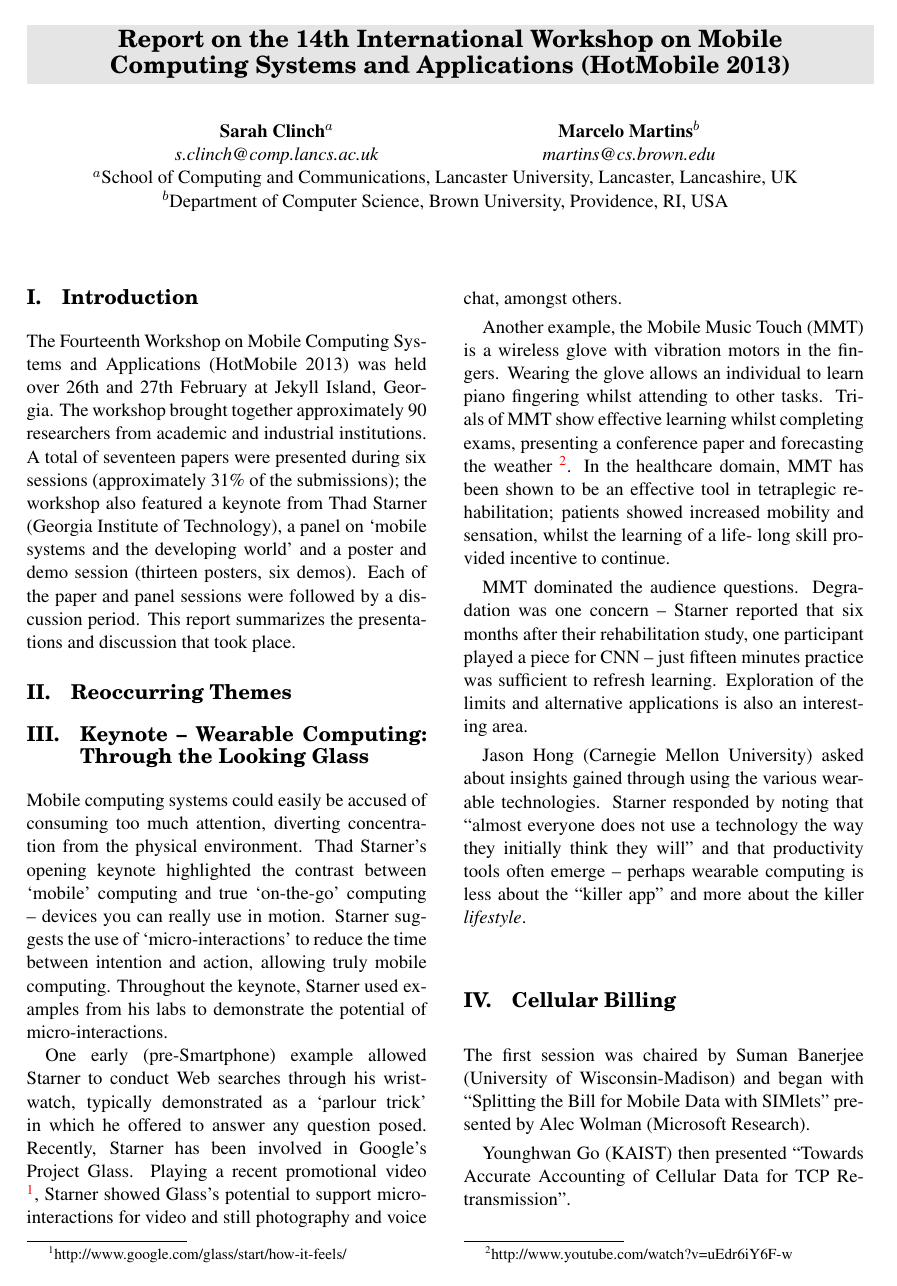
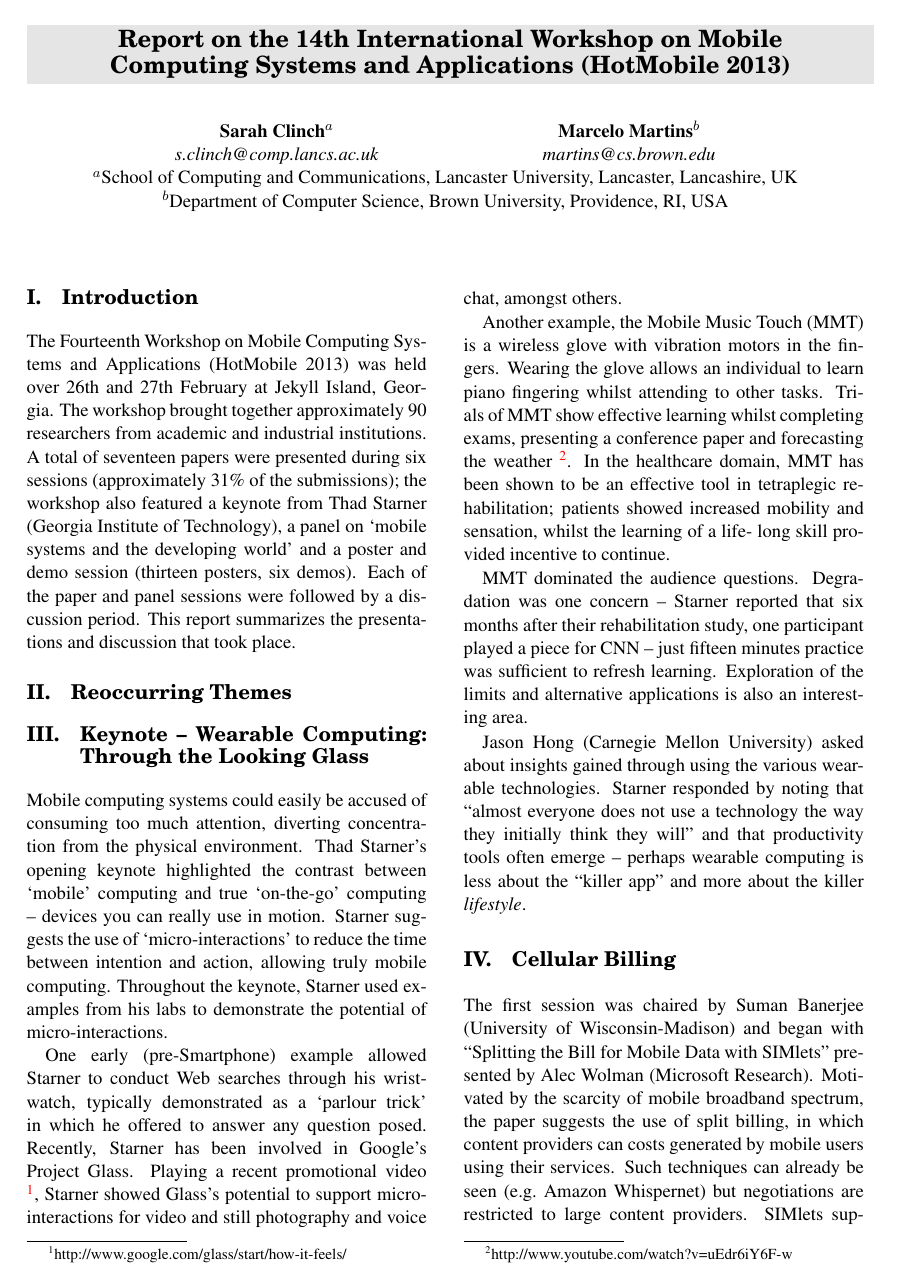
Before and after one commit to mmartins/hotmobile13-report, a LaTeX document (tex/hotmobile13-report.tex, which reads tex/inputs/session1_cellbilling.tex): page 1 of 4. Compiled offline with pdfLaTeX.

Commit message:
First draft of first paper in first session.

```diff
--- a/tex/inputs/session1_cellbilling.tex
+++ b/tex/inputs/session1_cellbilling.tex
@@ -4,4 +4,8 @@
 
 The first session was chaired by Suman Banerjee (University of Wisconsin-Madison)
 and began with ``Splitting the Bill for Mobile Data with SIMlets'' presented by
-Alec Wolman (Microsoft Research).
+Alec Wolman (Microsoft Research). Motivated by the scarcity of mobile broadband
+spectrum, the paper suggests the use of split billing, in which content providers
+can costs generated by mobile users using their services. Such techniques can
+already be seen (\eg{} Amazon Whispernet) but negotiations are restricted to
+large content providers. SIMlets support split billing by providing a
```
Also changed, not shown: tex/inputs/session1_cellbilling.tex (3 more changed lines).
